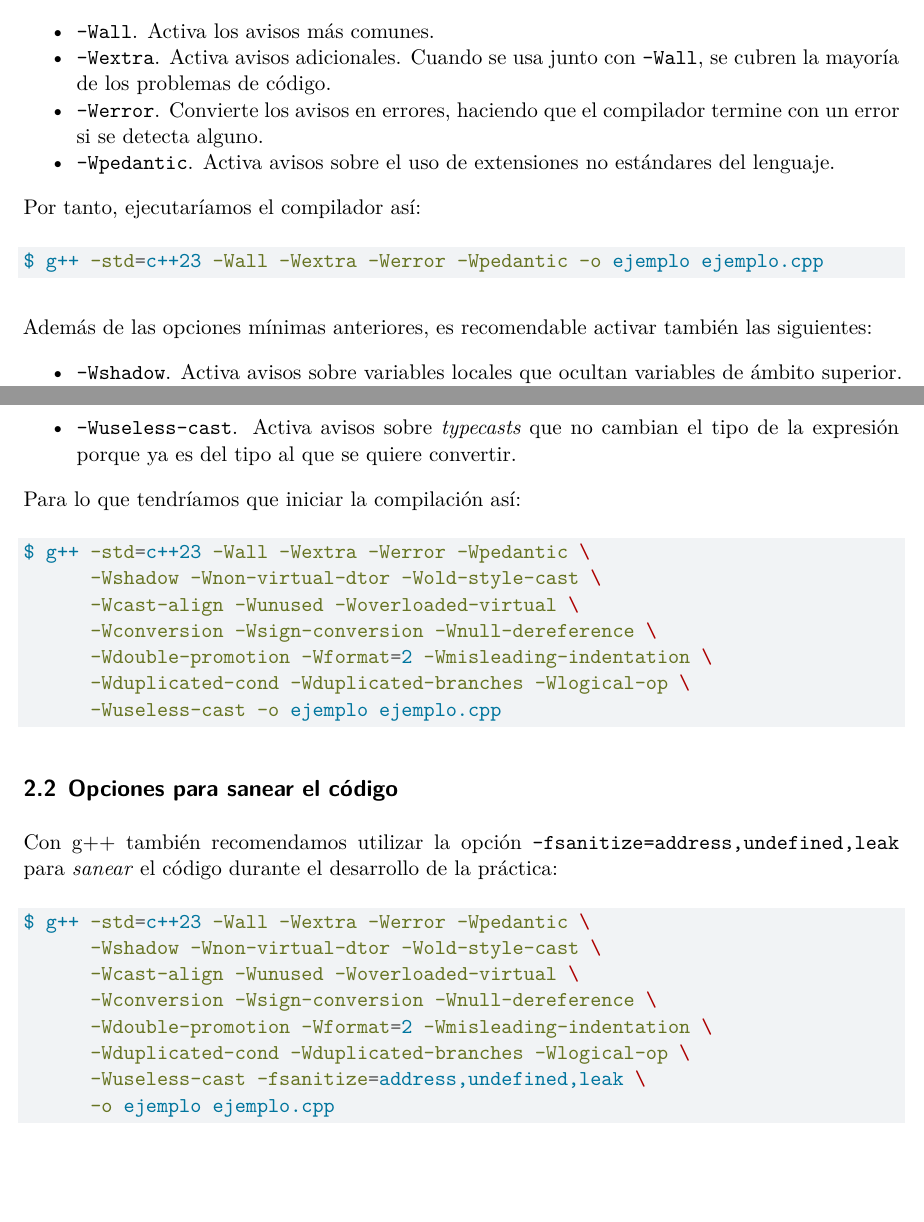
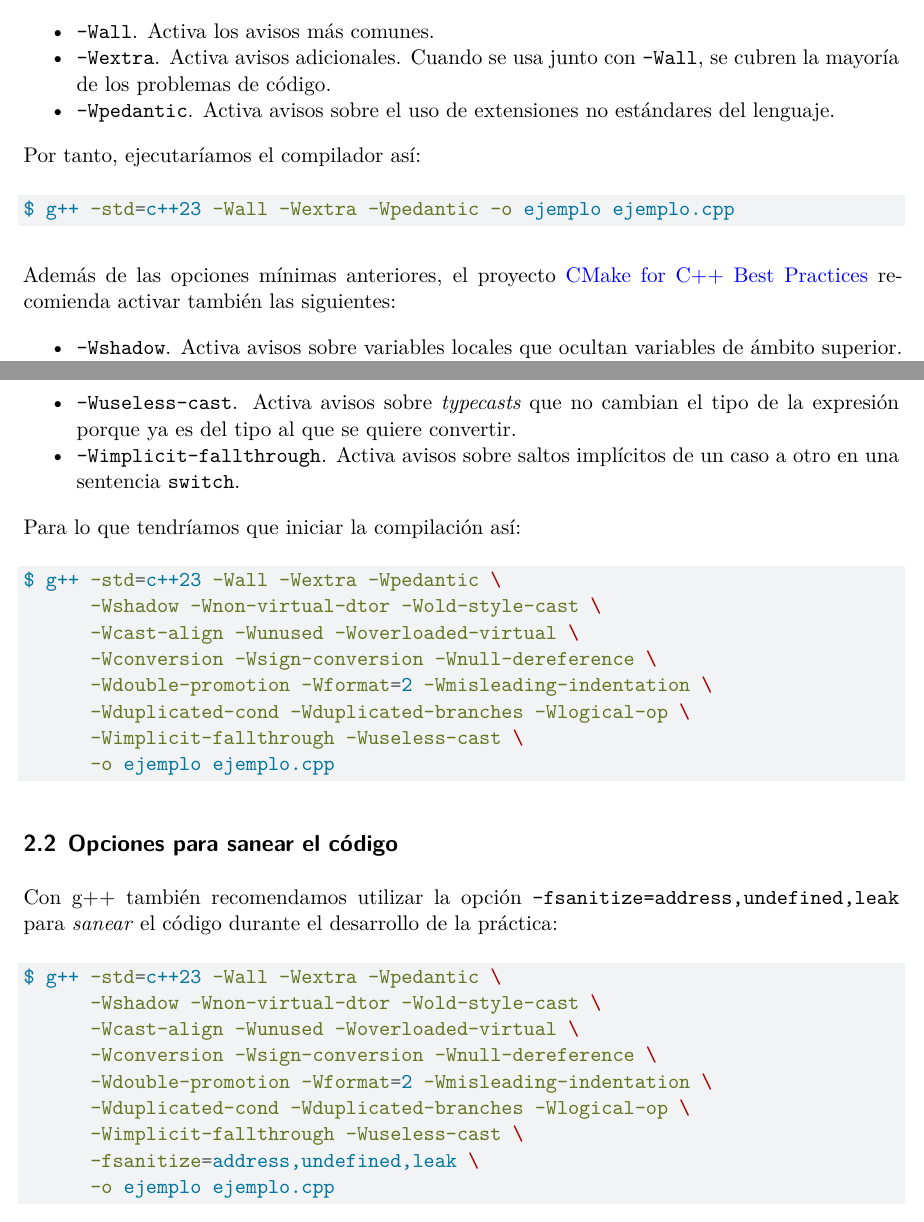
Before and after one commit to ull-esit-sistemas-operativos/ssoo-practica-consejos-cpp, a Quarto document (consejos-cpp.qmd): two parts of pages 2 and 3 of 24, joined at a grey line, cut so that both start at the same text, the shorter picture padded with empty space. Rendered offline with R 4.5, knitr and Pandoc in place of Quarto, then LaTeX, with nearby package versions.

Commit message:
content: actualizacion de los flags del compilador

````diff
--- a/consejos-cpp.qmd
+++ b/consejos-cpp.qmd
@@ -30,16 +30,15 @@ Con g++ recomendamos utilizar al menos las siguientes opciones de diagnóstico:
 * `-Wall`. Activa los avisos más comunes.
 * `-Wextra`. Activa avisos adicionales.
 Cuando se usa junto con `-Wall`, se cubren la mayoría de los problemas de código.
-* `-Werror`. Convierte los avisos en errores, haciendo que el compilador termine con un error si se detecta alguno.
 * `-Wpedantic`. Activa avisos sobre el uso de extensiones no estándares del lenguaje.
 
 Por tanto, ejecutaríamos el compilador así:
 
 ```{.bash}
-$ g++ -std=c++23 -Wall -Wextra -Werror -Wpedantic -o ejemplo ejemplo.cpp
+$ g++ -std=c++23 -Wall -Wextra -Wpedantic -o ejemplo ejemplo.cpp
 ```
 
-Además de las opciones mínimas anteriores, es recomendable activar también las siguientes:
+Además de las opciones mínimas anteriores, el proyecto [CMake for C++ Best Practices](https://github.com/cpp-best-practices/cmake_template) recomienda activar también las siguientes:
 
 * `-Wshadow`. Activa avisos sobre variables locales que ocultan variables de ámbito superior.
 * `-Wnon-virtual-dtor`. Activa avisos sobre clases con funciones virtuales que tienen un destructor no virtual.
@@ -57,17 +56,19 @@ Además de las opciones mínimas anteriores, es recomendable activar también la
 * `-Wduplicated-branches`. Activa avisos sobre código duplicado en cadenas de `if`/`else`.
 * `-Wlogical-op`. Activa avisos sobre operadores lógicos que parecen indicar que se querían usar operadores a nivel de bits.
 * `-Wuseless-cast`. Activa avisos sobre *typecasts* que no cambian el tipo de la expresión porque ya es del tipo al que se quiere convertir.
+* `-Wimplicit-fallthrough`. Activa avisos sobre saltos implícitos de un caso a otro en una sentencia `switch`.
 
 Para lo que tendríamos que iniciar la compilación así:
 
 ```{.bash}
-$ g++ -std=c++23 -Wall -Wextra -Werror -Wpedantic \
+$ g++ -std=c++23 -Wall -Wextra -Wpedantic \
       -Wshadow -Wnon-virtual-dtor -Wold-style-cast \
       -Wcast-align -Wunused -Woverloaded-virtual \
       -Wconversion -Wsign-conversion -Wnull-dereference \
       -Wdouble-promotion -Wformat=2 -Wmisleading-indentation \
       -Wduplicated-cond -Wduplicated-branches -Wlogical-op \
-      -Wuseless-cast -o ejemplo ejemplo.cpp
+      -Wimplicit-fallthrough -Wuseless-cast \
+      -o ejemplo ejemplo.cpp
 ```
 
 ## Opciones para sanear el código
@@ -75,13 +76,14 @@ $ g++ -std=c++23 -Wall -Wextra -Werror -Wpedantic \
 Con g++ también recomendamos utilizar la opción `-fsanitize=address,undefined,leak` para _sanear_ el código durante el desarrollo de la práctica:
 
 ```{.bash}
-$ g++ -std=c++23 -Wall -Wextra -Werror -Wpedantic \
+$ g++ -std=c++23 -Wall -Wextra -Wpedantic \
       -Wshadow -Wnon-virtual-dtor -Wold-style-cast \
       -Wcast-align -Wunused -Woverloaded-virtual \
       -Wconversion -Wsign-conversion -Wnull-dereference \
       -Wdouble-promotion -Wformat=2 -Wmisleading-indentation \
       -Wduplicated-cond -Wduplicated-branches -Wlogical-op \
-      -Wuseless-cast -fsanitize=address,undefined,leak \
+      -Wimplicit-fallthrough -Wuseless-cast \
+      -fsanitize=address,undefined,leak \
       -o ejemplo ejemplo.cpp
 ```
 
````
Also changed, not shown: _output/consejos-cpp.pdf, consejos-cpp.qmd (6 more changed lines), 1 other file.
